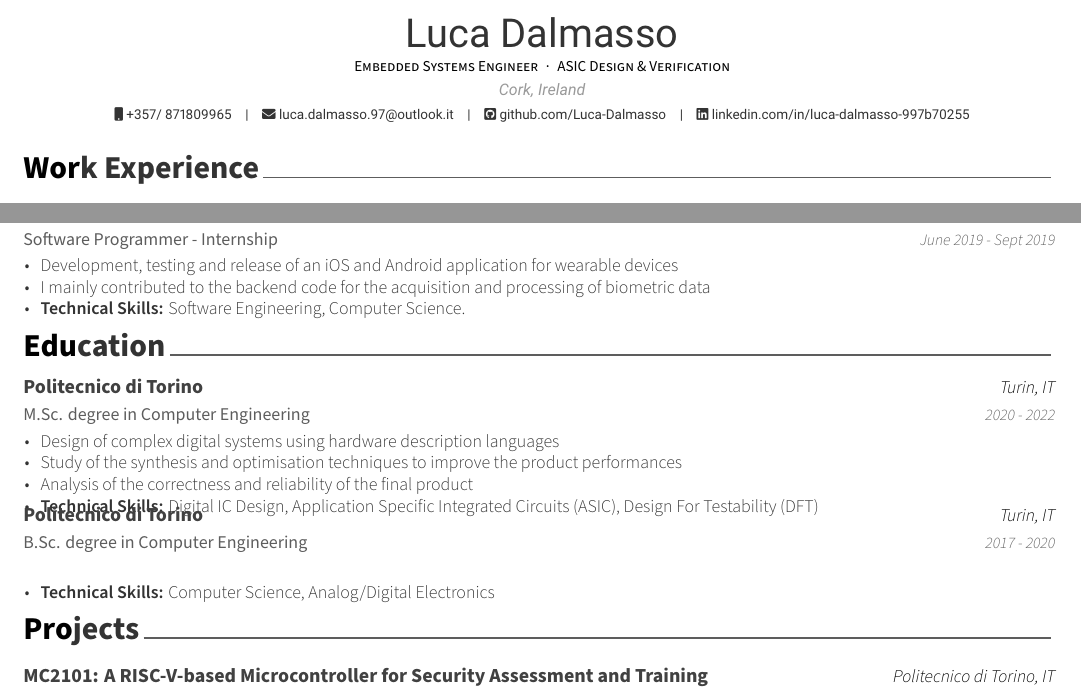
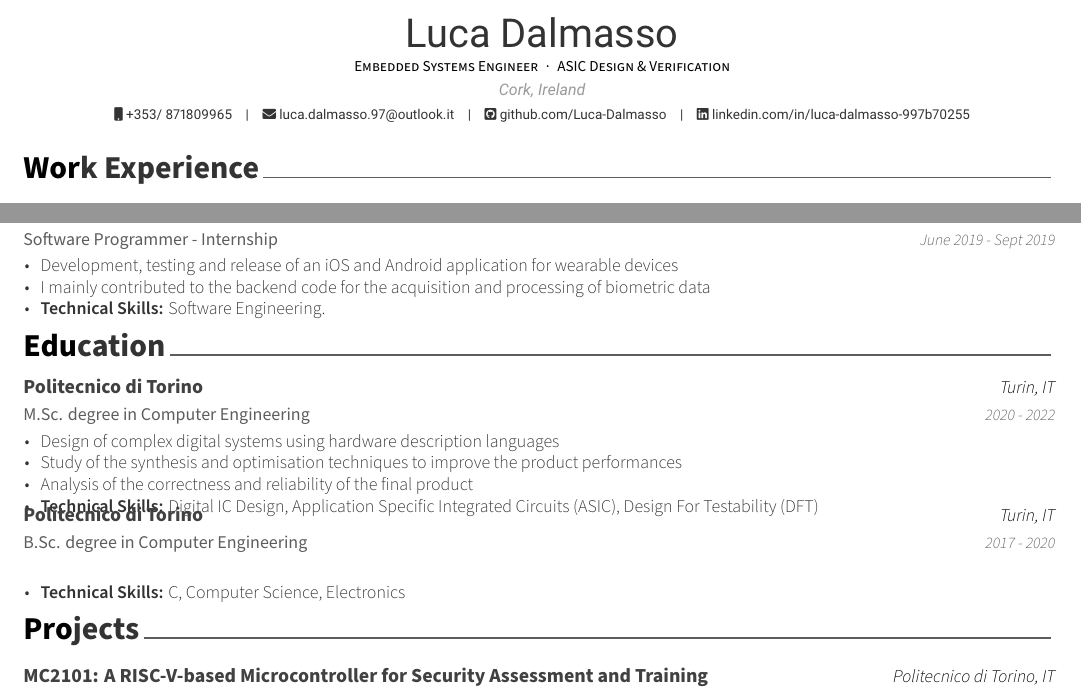
Before and after one commit to Luca-Dalmasso/LaTeX-Resume-Template, a LaTeX CV (resume.tex, which reads cv/education.tex, cv/experience.tex): two parts of the page, joined at a grey line, cut so that both start at the same text. Compiled offline with XeLaTeX.

Commit message:
Fix: mobile phone Ireland prefix was wrong :-(

```diff
--- a/cv/education.tex
+++ b/cv/education.tex
@@ -31,7 +31,7 @@
     {2017 - 2020} % Date(s)
     {
       \begin{cvitems} % Description(s) bullet points
-        \item {\textbf{Technical Skills:} Computer Science, Analog/Digital Electronics}
+        \item {\textbf{Technical Skills:} C, Computer Science, Electronics}
       \end{cvitems}
     }
 
--- a/cv/experience.tex
+++ b/cv/experience.tex
@@ -50,7 +50,7 @@
       \begin{cvitems} % Description(s) of tasks/responsibilities
         \item {Development, testing and release of an iOS and Android application for wearable devices}
         \item {I mainly contributed to the backend code for the acquisition and processing of biometric data}
-        \item {\textbf{Technical Skills:} Software Engineering, Computer Science.}
+        \item {\textbf{Technical Skills:} Software Engineering.}
       \end{cvitems}
     }
 
--- a/resume.tex
+++ b/resume.tex
@@ -45,7 +45,7 @@
 \name{Luca}{Dalmasso}
 \position{Embedded Systems Engineer{\enskip\cdotp\enskip}ASIC Design \& Verification}
 \address{Cork, Ireland}
-\mobile{+357/ 871809965}
+\mobile{+353/ 871809965}
 \email{luca.dalmasso.97@outlook.it}
 %\dateofbirth{03/03/1997}
 %\homepage{www.posquit0.com}
```
Also changed, not shown: resume.pdf, cv/experience.tex (2 more changed lines).
